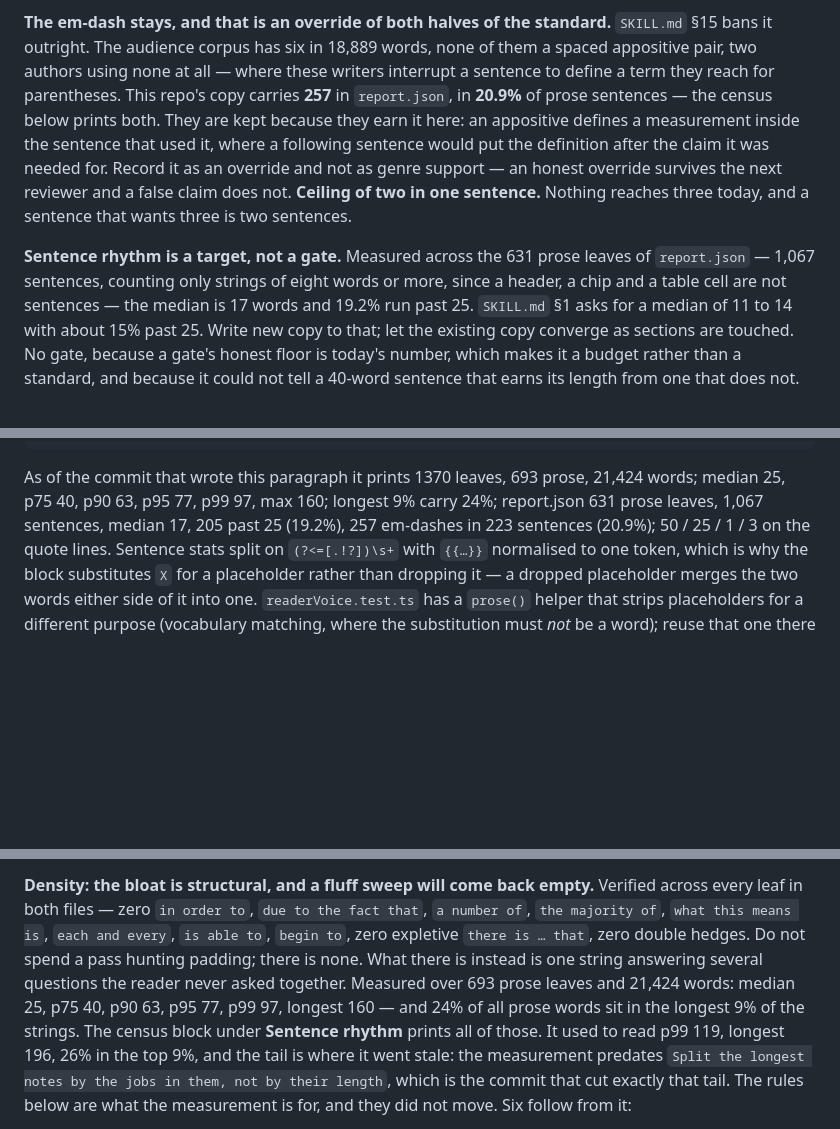
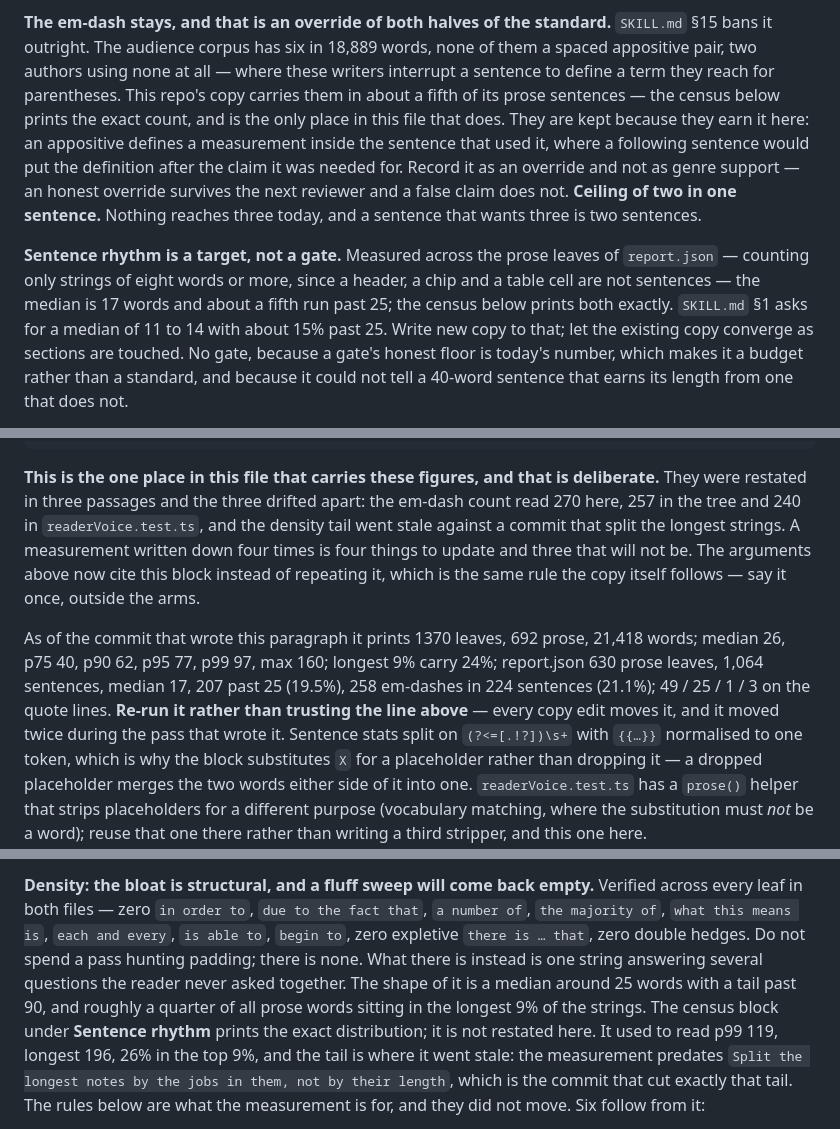
Before and after one commit to 1337LutZ/windwalker-analyzer, a Markdown page: docs/conventions.md, 3 parts joined by grey strips. GitHub-like rendering; blank space fills up the shorter version.

Commit message:
Say the census once, where it can be re-run
This file carried the same measurement in four places and they had already
drifted apart twice. The em-dash count read 270 here, 257 in the tree and
240 in `readerVoice.test.ts`; the density tail still described a tree from
before the commit that split the longest strings. Both were found by
review rather than by anything that runs.

Resetting the numbers would have reset the clock on the same mechanism —
and it would have gone stale again immediately, because the copy lane was
still editing `report.json` while the measurement was being written. It
did: 257 became 258 between one commit and the next.

So the three prose passages now cite the census block instead of
repeating it, and keep the arguments they were making — the em-dash
override, rhythm as a target rather than a gate, and bloat being job
count rather than padding. None of those arguments needed the exact
figures inline; they needed the reader to be able to get them.

The block itself is dated, re-measured at this commit, and says plainly
that it moved twice during the pass that wrote it, so the next reader
runs it rather than trusting the line above. This is the same rule the
copy follows: say it once, outside the arms.

Co-Authored-By: Claude Opus 5 (1M context) <noreply@anthropic.com>

````diff
--- a/docs/conventions.md
+++ b/docs/conventions.md
@@ -379,17 +379,17 @@ number.
 **The em-dash stays, and that is an override of both halves of the standard.** `SKILL.md` §15 bans
 it outright. The audience corpus has six in 18,889 words, none of them a spaced appositive pair, two
 authors using none at all — where these writers interrupt a sentence to define a term they reach for
-parentheses. This repo's copy carries **257** in `report.json`, in **20.9%** of prose sentences — the
-census below prints both. They are kept because they earn it here: an appositive defines a
+parentheses. This repo's copy carries them in about a fifth of its prose sentences — the
+census below prints the exact count, and is the only place in this file that does. They are kept because they earn it here: an appositive defines a
 measurement inside the sentence that used it, where a following sentence would put the definition
 after the claim it was needed for. Record it as
 an override and not as genre support — an honest override survives the next reviewer and a false
 claim does not. **Ceiling of two in one sentence.** Nothing reaches three today, and a sentence that
 wants three is two sentences.
 
-**Sentence rhythm is a target, not a gate.** Measured across the 631 prose leaves of `report.json` —
-1,067 sentences, counting only strings of eight words or more, since a header, a chip and a table cell
-are not sentences — the median is 17 words and 19.2% run past 25. `SKILL.md` §1 asks for a median of
+**Sentence rhythm is a target, not a gate.** Measured across the prose leaves of `report.json` —
+counting only strings of eight words or more, since a header, a chip and a table cell are not
+sentences — the median is 17 words and about a fifth run past 25; the census below prints both exactly. `SKILL.md` §1 asks for a median of
 11 to 14 with about 15% past 25. Write new copy to that; let the existing copy converge as sections
 are touched. No gate, because a gate's honest floor is today's number, which makes it a budget rather
 than a standard, and because it could not tell a 40-word sentence that earns its length from one that
@@ -442,10 +442,18 @@ for name, ch in (('straight apostrophe', "'"), ('curly apostrophe', '’'),
 # EOF
 ```
 
-As of the commit that wrote this paragraph it prints 1370 leaves, 693 prose, 21,424 words; median 25,
-p75 40, p90 63, p95 77, p99 97, max 160; longest 9% carry 24%; report.json 631 prose leaves, 1,067
-sentences, median 17, 205 past 25 (19.2%), 257 em-dashes in 223 sentences (20.9%); 50 / 25 / 1 / 3 on
-the quote lines. Sentence stats split on `(?<=[.!?])\s+` with `{{…}}` normalised to one token, which
+**This is the one place in this file that carries these figures, and that is deliberate.** They were
+restated in three passages and the three drifted apart: the em-dash count read 270 here, 257 in the
+tree and 240 in `readerVoice.test.ts`, and the density tail went stale against a commit that split the
+longest strings. A measurement written down four times is four things to update and three that will
+not be. The arguments above now cite this block instead of repeating it, which is the same rule the
+copy itself follows — say it once, outside the arms.
+
+As of the commit that wrote this paragraph it prints 1370 leaves, 692 prose, 21,418 words; median 26,
+p75 40, p90 62, p95 77, p99 97, max 160; longest 9% carry 24%; report.json 630 prose leaves, 1,064
+sentences, median 17, 207 past 25 (19.5%), 258 em-dashes in 224 sentences (21.1%); 49 / 25 / 1 / 3 on
+the quote lines. **Re-run it rather than trusting the line above** — every copy edit moves it, and it
+moved twice during the pass that wrote it. Sentence stats split on `(?<=[.!?])\s+` with `{{…}}` normalised to one token, which
 is why the block substitutes `X` for a placeholder rather than dropping it — a dropped placeholder
 merges the two words either side of it into one. `readerVoice.test.ts` has a `prose()` helper that
 strips placeholders for a different purpose (vocabulary matching, where the substitution must _not_ be
@@ -485,9 +493,9 @@ two-author sample read it as one and was wrong. The related terms are safe in th
 leaf in both files — zero `in order to`, `due to the fact that`, `a number of`, `the majority of`,
 `what this means is`, `each and every`, `is able to`, `begin to`, zero expletive `there is … that`,
 zero double hedges. Do not spend a pass hunting padding; there is none. What there is instead is one
-string answering several questions the reader never asked together. Measured over 693 prose leaves
-and 21,424 words: median 25, p75 40, p90 63, p95 77, p99 97, longest 160 — and 24% of all prose words
-sit in the longest 9% of the strings. The census block under **Sentence rhythm** prints all of those.
+string answering several questions the reader never asked together. The shape of it is a median around 25 words with a
+tail past 90, and roughly a quarter of all prose words sitting in the longest 9% of the strings. The
+census block under **Sentence rhythm** prints the exact distribution; it is not restated here.
 It used to read p99 119, longest 196, 26% in the top 9%, and the tail is where it went stale: the
 measurement predates `Split the longest notes by the jobs in them, not by their length`, which is the
 commit that cut exactly that tail. The rules below are what the measurement is for, and they did not
````
